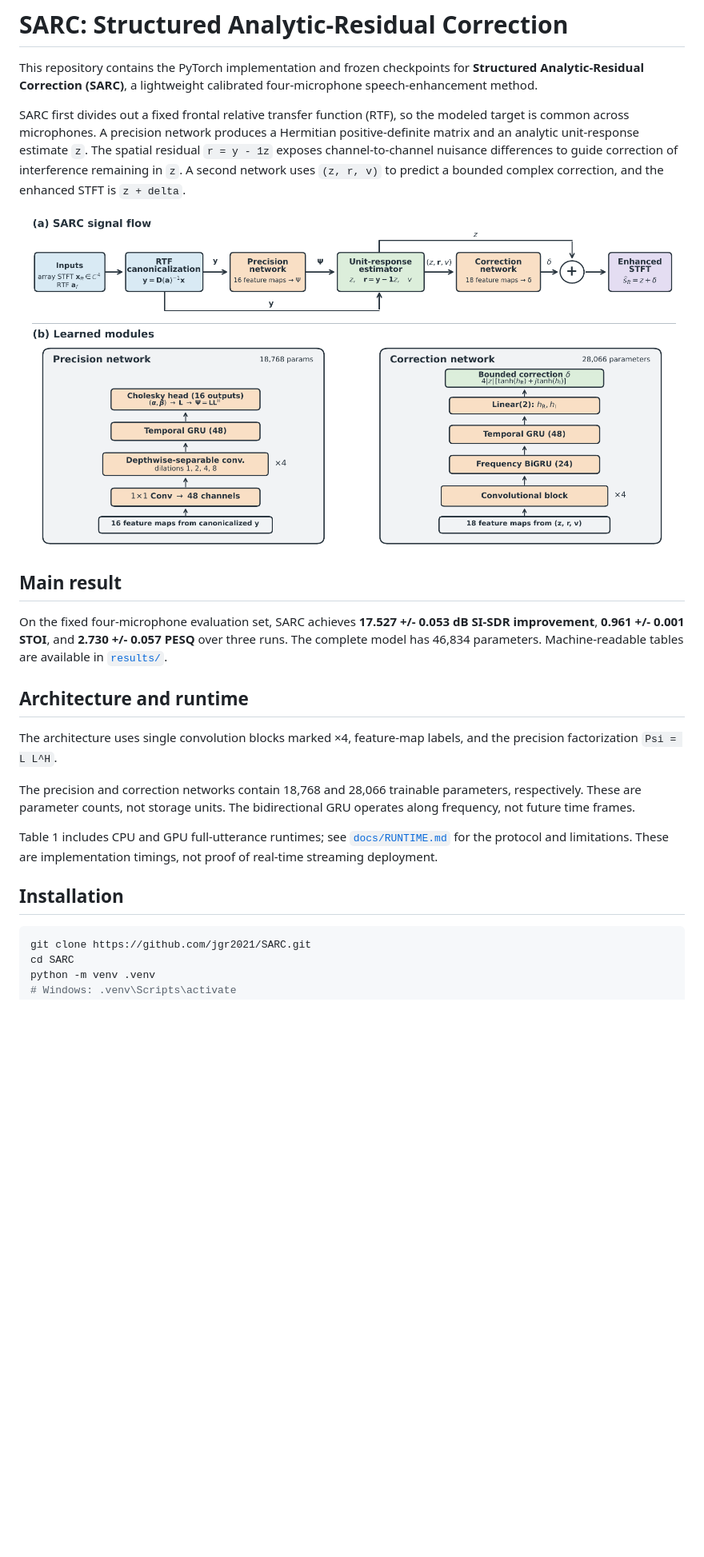
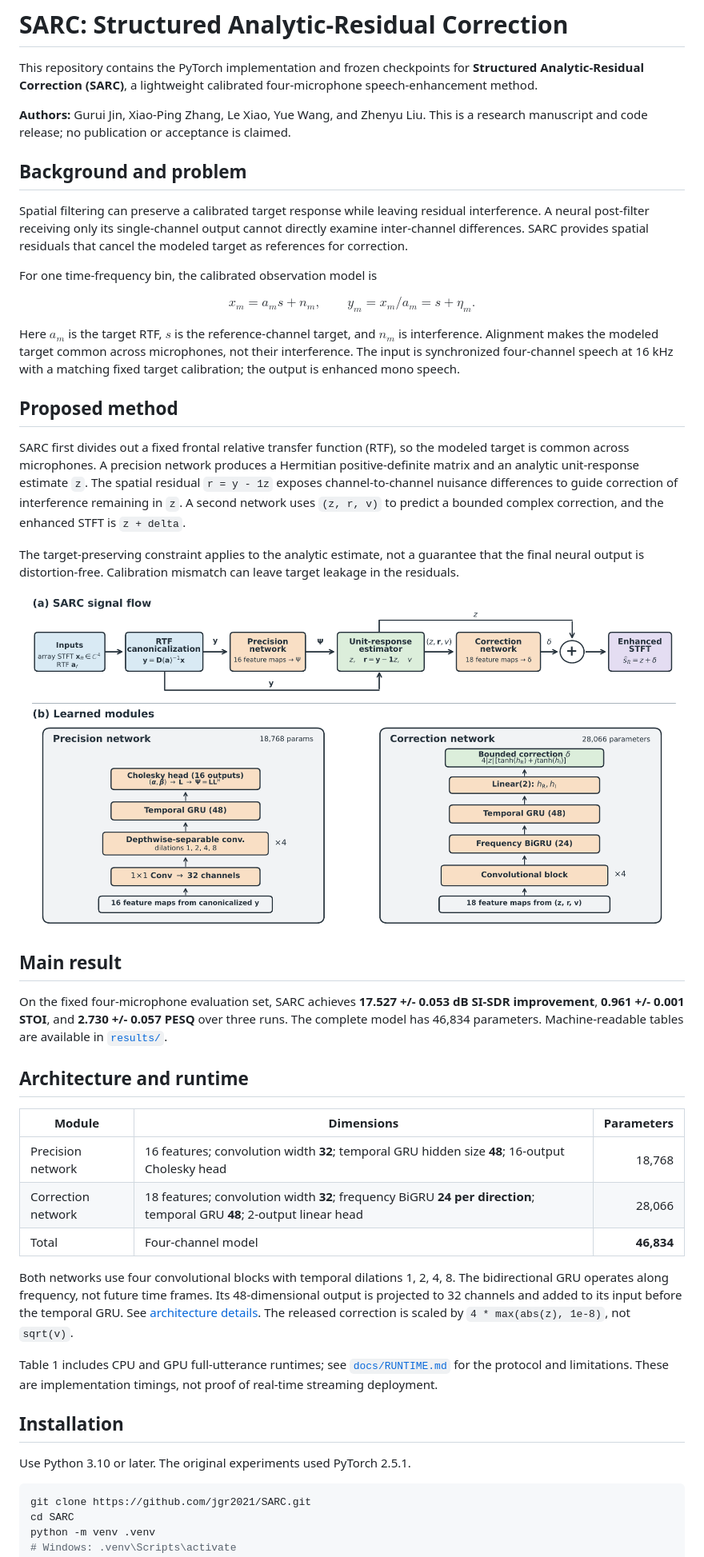
Before and after one commit to jgr2021/SARC, a Markdown page: README.md, the part around the change printed below. Shown: that part at 80% size. GitHub-like rendering; pictures changed too: paper/sarc_architecture.png; blank space fills up the shorter version.

Commit message:
Clarify SARC architecture and research release; validate checkpoint and training interfaces

````diff
--- a/README.md
+++ b/README.md
@@ -3,6 +3,27 @@
 This repository contains the PyTorch implementation and frozen checkpoints for
 **Structured Analytic-Residual Correction (SARC)**, a lightweight calibrated
 four-microphone speech-enhancement method.
+
+**Authors:** Gurui Jin, Xiao-Ping Zhang, Le Xiao, Yue Wang, and Zhenyu Liu.
+This is a research manuscript and code release; no publication or acceptance is claimed.
+
+## Background and problem
+
+Spatial filtering can preserve a calibrated target response while leaving
+residual interference. A neural post-filter receiving only its single-channel
+output cannot directly examine inter-channel differences. SARC provides
+spatial residuals that cancel the modeled target as references for correction.
+
+For one time-frequency bin, the calibrated observation model is
+
+$$x_m=a_m s+n_m, \qquad y_m=x_m/a_m=s+\eta_m.$$
+
+Here $a_m$ is the target RTF, $s$ is the reference-channel target, and $n_m$
+is interference. Alignment makes the modeled target common across microphones,
+not their interference. The input is synchronized four-channel speech at
+16 kHz with a matching fixed target calibration; the output is enhanced mono speech.
+
+## Proposed method
 
 SARC first divides out a fixed frontal relative transfer function (RTF), so
 the modeled target is common across microphones. A precision network produces a
@@ -10,6 +31,10 @@ Hermitian positive-definite matrix and an analytic unit-response estimate `z`.
 The spatial residual `r = y - 1z` exposes channel-to-channel nuisance differences
 to guide correction of interference remaining in `z`. A second network uses `(z, r, v)` to
 predict a bounded complex correction, and the enhanced STFT is `z + delta`.
+
+The target-preserving constraint applies to the analytic estimate, not a
+guarantee that the final neural output is distortion-free. Calibration mismatch
+can leave target leakage in the residuals.
 
 ![SARC architecture](paper/sarc_architecture.png)
 
@@ -22,18 +47,25 @@ parameters. Machine-readable tables are available in [`results/`](results/).
 
 ## Architecture and runtime
 
-The architecture uses single convolution blocks marked ×4, feature-map labels,
-and the precision factorization `Psi = L L^H`.
+| Module | Dimensions | Parameters |
+| --- | --- | ---: |
+| Precision network | 16 features; convolution width **32**; temporal GRU hidden size **48**; 16-output Cholesky head | 18,768 |
+| Correction network | 18 features; convolution width **32**; frequency BiGRU **24 per direction**; temporal GRU **48**; 2-output linear head | 28,066 |
+| Total | Four-channel model | **46,834** |
 
-The precision and correction networks contain 18,768 and 28,066 trainable
-parameters, respectively. These are parameter counts, not storage units.
-The bidirectional GRU operates along frequency, not future time frames.
+Both networks use four convolutional blocks with temporal dilations 1, 2, 4, 8.
+The bidirectional GRU operates along frequency, not future time frames. Its
+48-dimensional output is projected to 32 channels and added to its input before
+the temporal GRU. See [architecture details](docs/ARCHITECTURE.md).
+The released correction is scaled by `4 * max(abs(z), 1e-8)`, not `sqrt(v)`.
 
 Table 1 includes CPU and GPU full-utterance runtimes; see
 [`docs/RUNTIME.md`](docs/RUNTIME.md) for the protocol and limitations.
 These are implementation timings, not proof of real-time streaming deployment.
 
 ## Installation
+
+Use Python 3.10 or later. The original experiments used PyTorch 2.5.1.
 
 ```bash
 git clone https://github.com/jgr2021/SARC.git
````
Also changed, not shown: other parts of README.md (+18 -3 lines), docs/ARCHITECTURE.md (added, +50 -0 lines), docs/DATA.md (+3 -2 lines), docs/RELEASE_CHECK_20260927.md (added, +35 -0 lines), 6 other files.
